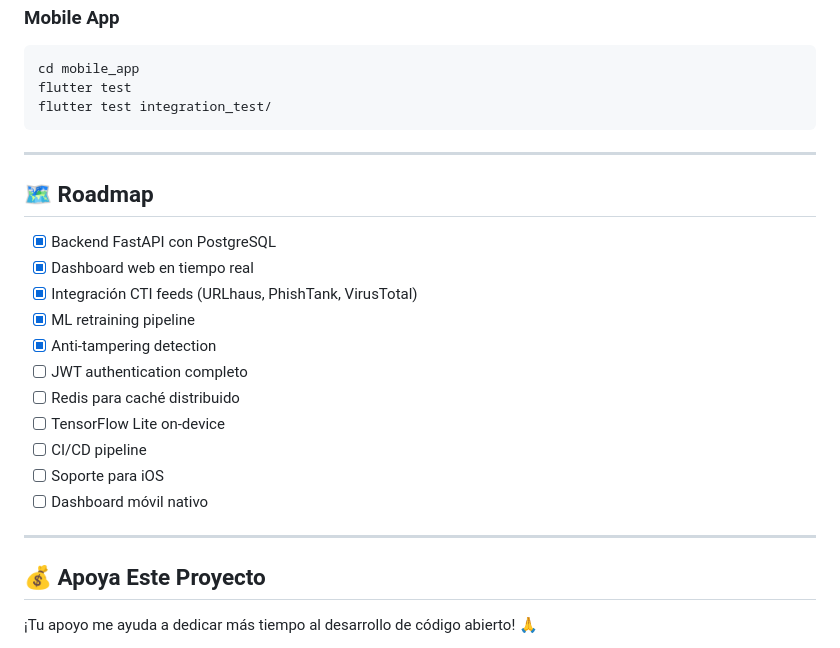
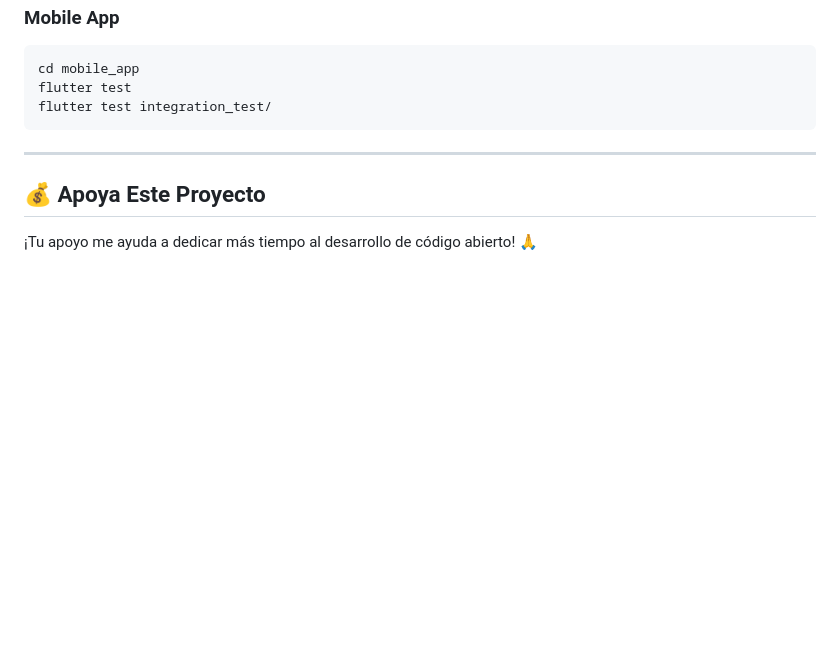
Before and after one commit to murdok1982/hispan-shield, a Markdown page: README.md, the part around the change. Rendered like a GitHub page; blank space fills up the shorter version.

Commit message:
docs: Remove roadmap section from README

```diff
--- a/README.md
+++ b/README.md
@@ -225,22 +225,6 @@ flutter test integration_test/
 
 ---
 
-## 🗺️ Roadmap
-
-- [x] Backend FastAPI con PostgreSQL
-- [x] Dashboard web en tiempo real
-- [x] Integración CTI feeds (URLhaus, PhishTank, VirusTotal)
-- [x] ML retraining pipeline
-- [x] Anti-tampering detection
-- [ ] JWT authentication completo
-- [ ] Redis para caché distribuido
-- [ ] TensorFlow Lite on-device
-- [ ] CI/CD pipeline
-- [ ] Soporte para iOS
-- [ ] Dashboard móvil nativo
-
----
-
 ## 💰 Apoya Este Proyecto
 
 ¡Tu apoyo me ayuda a dedicar más tiempo al desarrollo de código abierto! 🙏
```
